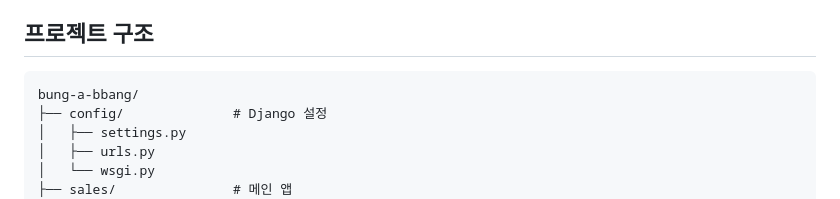
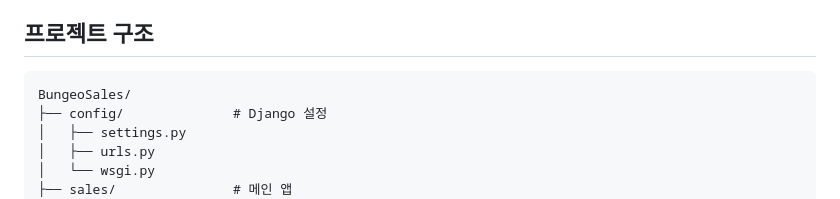
Before and after one commit to hwanseung251/BungeoSales, a Markdown page: README.md, the part around one of its changes. GitHub-like rendering.

````diff
--- a/README.md
+++ b/README.md
@@ -96,7 +96,7 @@ python manage.py runserver
 ## 프로젝트 구조
 
 ```
-bung-a-bbang/
+BungeoSales/
 ├── config/              # Django 설정
 │   ├── settings.py
 │   ├── urls.py
````
Also changed, not shown: other parts of README.md (+1 -1 lines).
